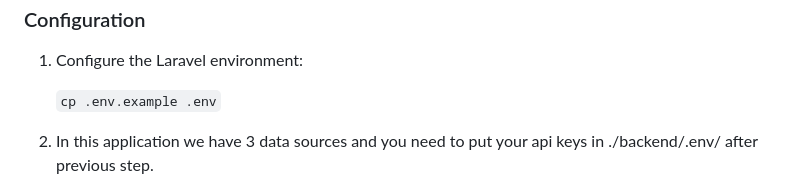
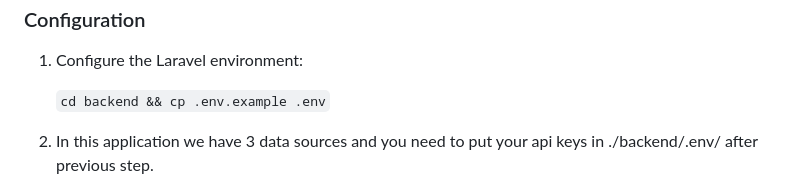
Before and after one commit to mustabshirkhan/news-aggregator-app, a Markdown page: README.md, the part around the change. Rendered like a GitHub page.

Commit message:
Update .env file creation instruction.

````diff
--- a/README.md
+++ b/README.md
@@ -69,7 +69,7 @@ For detailed Docker installation instructions, refer to the official Docker docu
 
 1. Configure the Laravel environment:
 
-    ```cp .env.example .env```
+    ```cd backend && cp .env.example .env```
 2. In this application we have 3 data sources and you need to put your api keys in ./backend/.env/ after previous step.
     - NYT
     - The Guardian
````
